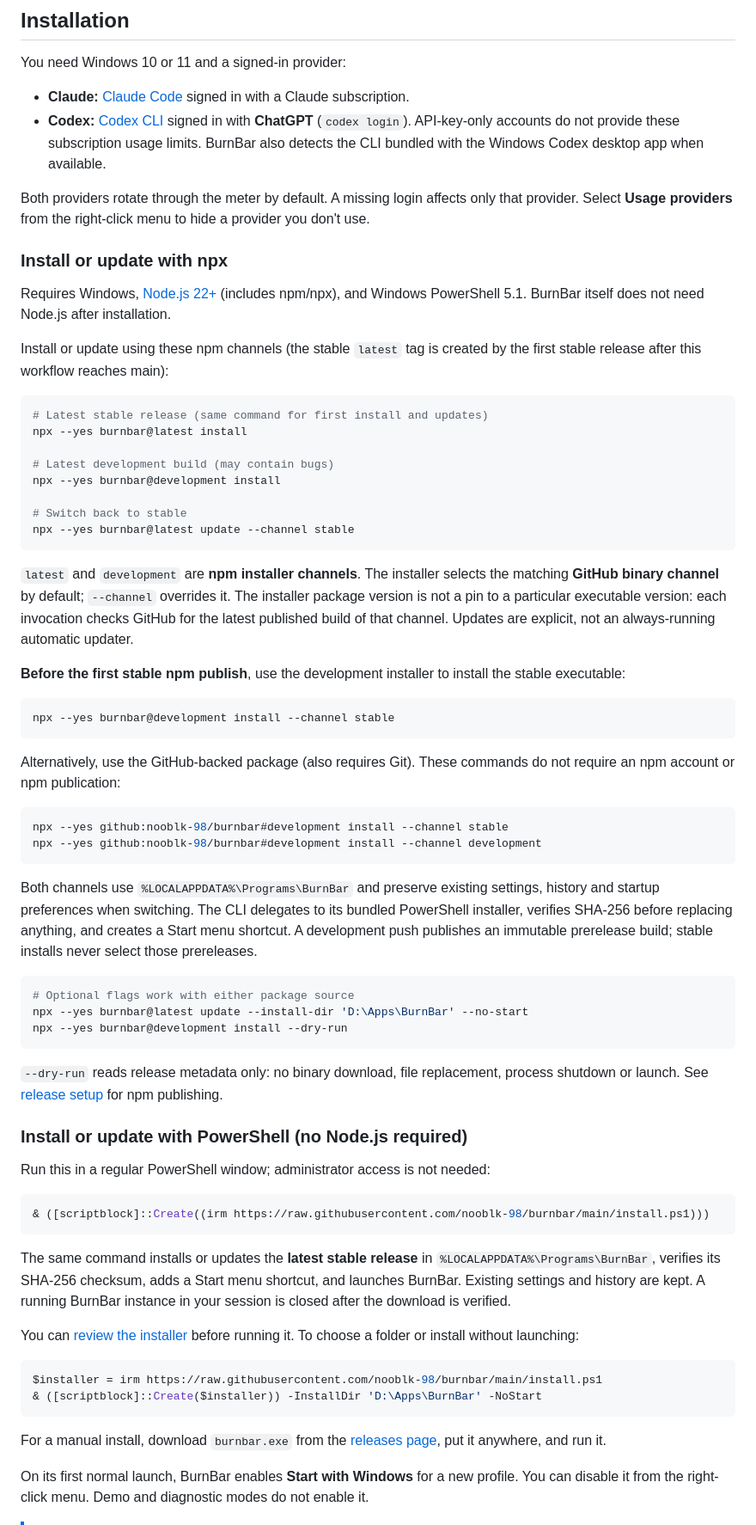
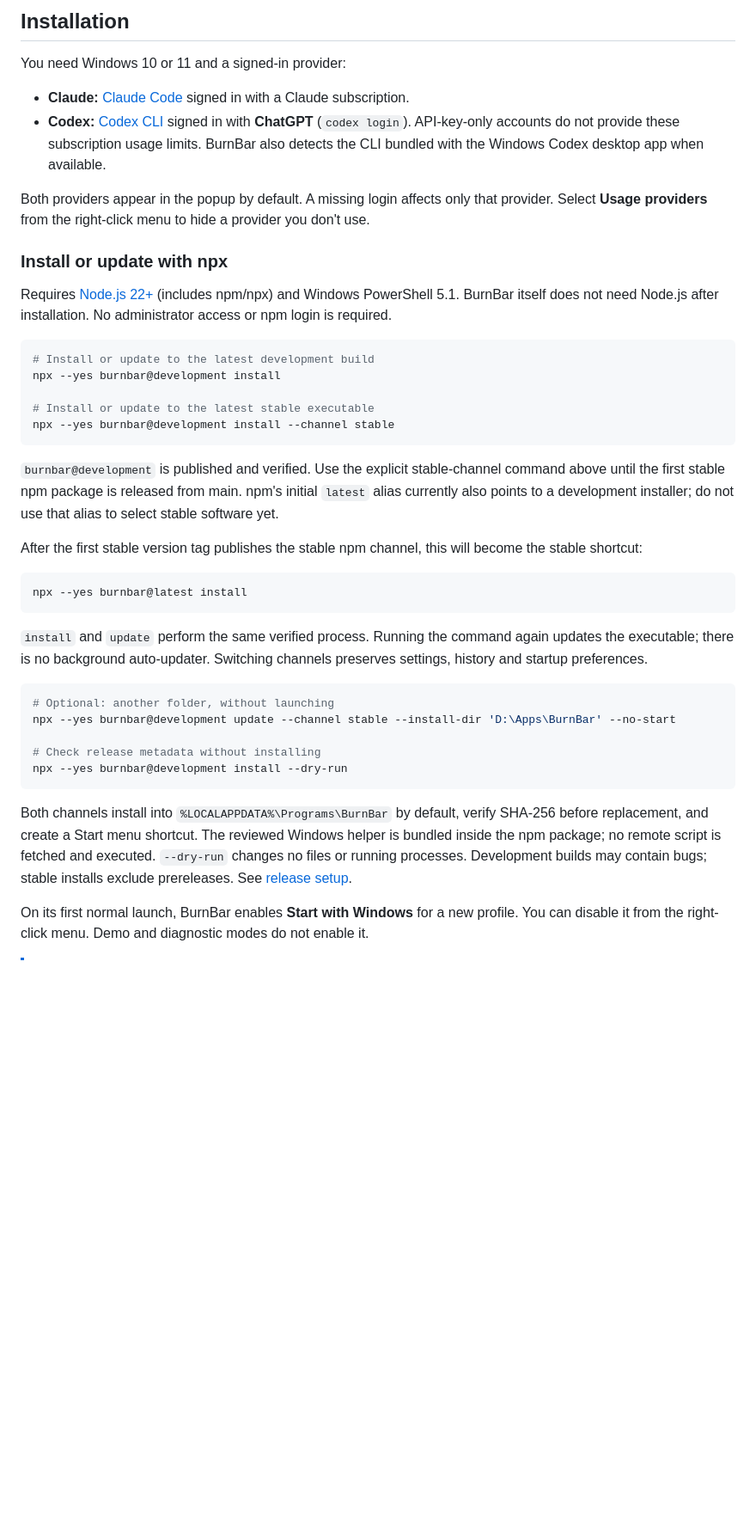
Before and after one commit to nooblk-98/burnbar, a Markdown page: README.md, the part around one of its changes. Shown at 86% size. Rendered like a GitHub page; blank space fills up the shorter version.

````diff
--- a/README.md
+++ b/README.md
@@ -71,89 +79,52 @@ You need Windows 10 or 11 and a signed-in provider:
   (`codex login`). API-key-only accounts do not provide these subscription usage limits.
   BurnBar also detects the CLI bundled with the Windows Codex desktop app when available.
 
-Both providers rotate through the meter by default. A missing login affects only that provider. Select
+Both providers appear in the popup by default. A missing login affects only that provider. Select
 **Usage providers** from the right-click menu to hide a provider you don't use.
 
 ### Install or update with npx
 
-Requires Windows, [Node.js 22+](https://nodejs.org/) (includes npm/npx), and
-Windows PowerShell 5.1. BurnBar itself does not need Node.js after installation.
-
-Install or update using these npm channels (the stable `latest` tag is created
-by the first stable release after this workflow reaches main):
+Requires [Node.js 22+](https://nodejs.org/) (includes npm/npx) and Windows PowerShell
+5.1. BurnBar itself does not need Node.js after installation. No administrator
+access or npm login is required.
 
 ```powershell
-# Latest stable release (same command for first install and updates)
-npx --yes burnbar@latest install
-
-# Latest development build (may contain bugs)
+# Install or update to the latest development build
 npx --yes burnbar@development install
 
-# Switch back to stable
-npx --yes burnbar@latest update --channel stable
-```
-
-`latest` and `development` are **npm installer channels**. The installer selects
-the matching **GitHub binary channel** by default; `--channel` overrides it.
-The installer package version is not a pin to a particular executable version:
-each invocation checks GitHub for the latest published build of that channel.
-Updates are explicit, not an always-running automatic updater.
-
-**Before the first stable npm publish**, use the development installer to install
-the stable executable:
-
-```powershell
+# Install or update to the latest stable executable
 npx --yes burnbar@development install --channel stable
 ```
 
-Alternatively, use the GitHub-backed package (also
-requires Git). These commands do not require an npm account or npm publication:
+`burnbar@development` is published and verified. Use the explicit stable-channel
+command above until the first stable npm package is released from main. npm's
+initial `latest` alias currently also points to a development installer; do not
+use that alias to select stable software yet.
+
+After the first stable version tag publishes the stable npm channel, this will
+become the stable shortcut:
 
 ```powershell
-npx --yes github:nooblk-98/burnbar#development install --channel stable
-npx --yes github:nooblk-98/burnbar#development install --channel development
+npx --yes burnbar@latest install
 ```
 
-Both channels use `%LOCALAPPDATA%\Programs\BurnBar` and preserve existing settings,
-history and startup preferences when switching. The CLI delegates to its bundled
-PowerShell installer, verifies SHA-256 before replacing anything, and creates a
-Start menu shortcut. A development push publishes an immutable prerelease build;
-stable installs never select those prereleases.
+`install` and `update` perform the same verified process. Running the command
+again updates the executable; there is no background auto-updater. Switching
+channels preserves settings, history and startup preferences.
 
 ```powershell
-# Optional flags work with either package source
-npx --yes burnbar@latest update --install-dir 'D:\Apps\BurnBar' --no-start
+# Optional: another folder, without launching
+npx --yes burnbar@development update --channel stable --install-dir 'D:\Apps\BurnBar' --no-start
+
+# Check release metadata without installing
 npx --yes burnbar@development install --dry-run
 ```
 
-`--dry-run` reads release metadata only: no binary download, file replacement,
-process shutdown or launch. See [release setup](docs/RELEASING.md) for npm publishing.
-
-### Install or update with PowerShell (no Node.js required)
-
-
-Run this in a regular PowerShell window; administrator access is not needed:
-
-```powershell
-& ([scriptblock]::Create((irm https://raw.githubusercontent.com/nooblk-98/burnbar/main/install.ps1)))
-```
-
-The same command installs or updates the **latest stable release** in
-`%LOCALAPPDATA%\Programs\BurnBar`, verifies its SHA-256 checksum, adds a Start menu
-shortcut, and launches BurnBar. Existing settings and history are kept. A running
-BurnBar instance in your session is closed after the download is verified.
-
-You can [review the installer](install.ps1) before running it. To choose a folder
-or install without launching:
-
-```powershell
-$installer = irm https://raw.githubusercontent.com/nooblk-98/burnbar/main/install.ps1
-& ([scriptblock]::Create($installer)) -InstallDir 'D:\Apps\BurnBar' -NoStart
-```
-
-For a manual install, download `burnbar.exe` from the
-[releases page](https://github.com/nooblk-98/burnbar/releases), put it anywhere,
-and run it.
+Both channels install into `%LOCALAPPDATA%\Programs\BurnBar` by default, verify
+SHA-256 before replacement, and create a Start menu shortcut. The reviewed Windows
+helper is bundled inside the npm package; no remote script is fetched and executed.
+`--dry-run` changes no files or running processes. Development builds may contain
+bugs; stable installs exclude prereleases. See [release setup](docs/RELEASING.md).
 
 On its first normal launch, BurnBar enables **Start with Windows** for a new profile.
 You can disable it from the right-click menu. Demo and diagnostic modes do not enable it.
````
Also changed, not shown: other parts of README.md (+29 -22 lines), PRIVACY.md (+3 -3 lines), docs/RELEASING.md (+7 -6 lines), docs/images/tray-popup-dark.png (added), docs/images/tray-popup-light.png (added), 11 other files.
